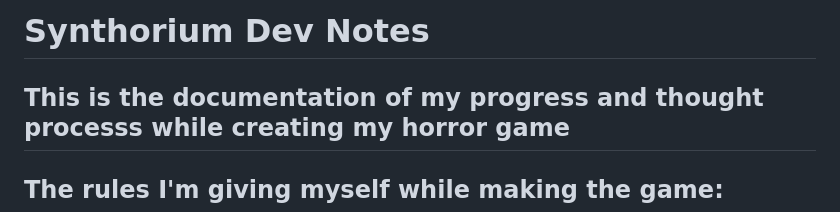
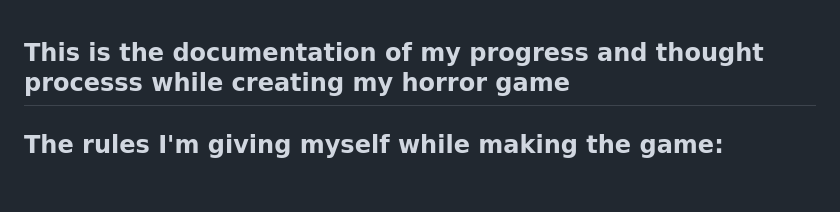
Before and after one commit to bannysters/Synthorium, a Markdown page: README.md, the part around the change. GitHub-like rendering; blank space fills up the shorter version.

```diff
--- a/README.md
+++ b/README.md
@@ -1,5 +1,3 @@
-# Synthorium Dev Notes
-
 ## This is the documentation of my progress and thought processs while creating my horror game
 
 ## The rules I'm giving myself while making the game:
```
